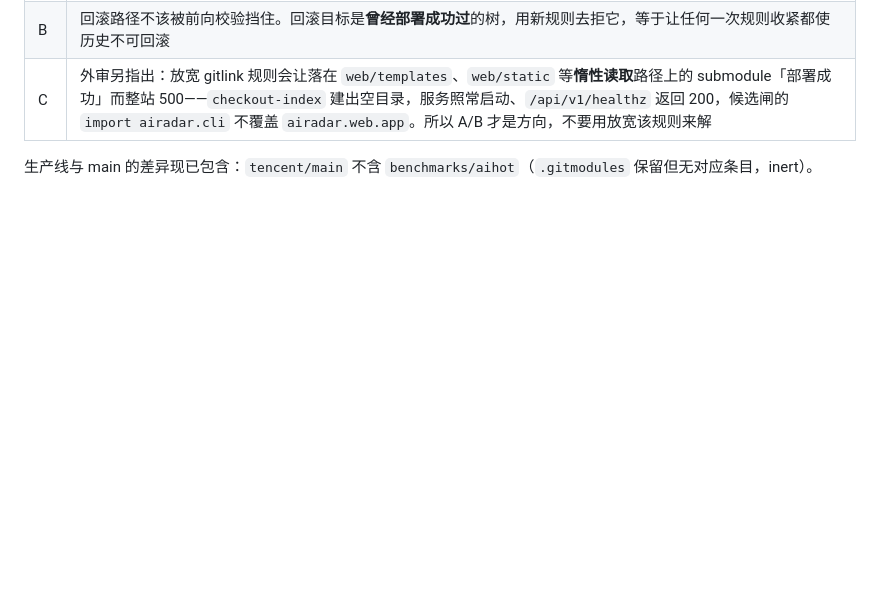
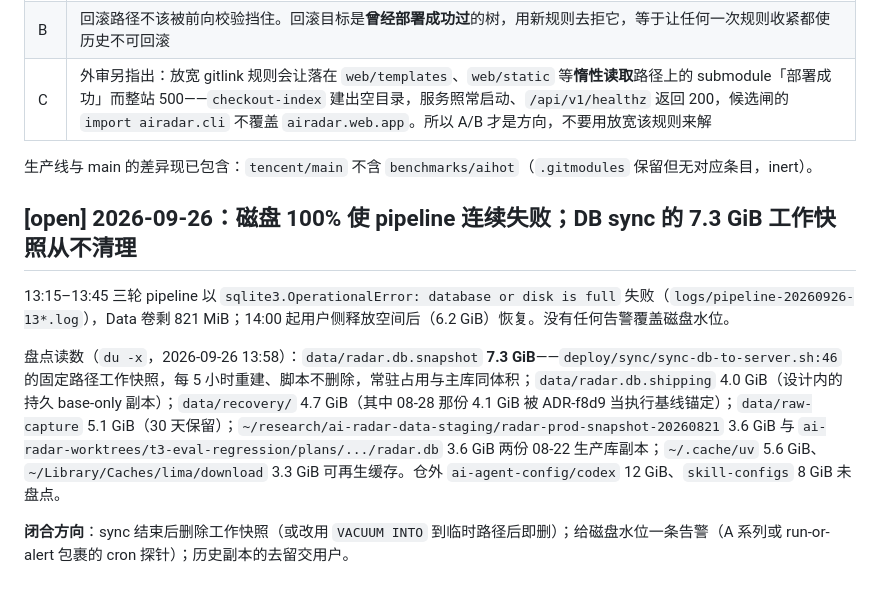
Before and after one commit to lindong28/ai-radar, a Markdown page: docs/issues/deploy.md, the part around the change. Drawn GitHub-style; blank space fills up the shorter version.

```diff
--- a/docs/issues/deploy.md
+++ b/docs/issues/deploy.md
@@ -207,3 +207,11 @@ apply 的 retry authority 三元组含 `VERIFIER_VERSION` 常量，verifier-rele
 | C | 外审另指出：放宽 gitlink 规则会让落在 `web/templates`、`web/static` 等**惰性读取**路径上的 submodule「部署成功」而整站 500——`checkout-index` 建出空目录，服务照常启动、`/api/v1/healthz` 返回 200，候选闸的 `import airadar.cli` 不覆盖 `airadar.web.app`。所以 A/B 才是方向，不要用放宽该规则来解 |
 
 生产线与 main 的差异现已包含：`tencent/main` 不含 `benchmarks/aihot`（`.gitmodules` 保留但无对应条目，inert）。
+
+## [open] 2026-09-26：磁盘 100% 使 pipeline 连续失败；DB sync 的 7.3 GiB 工作快照从不清理
+
+13:15–13:45 三轮 pipeline 以 `sqlite3.OperationalError: database or disk is full` 失败（`logs/pipeline-20260926-13*.log`），Data 卷剩 821 MiB；14:00 起用户侧释放空间后（6.2 GiB）恢复。没有任何告警覆盖磁盘水位。
+
+盘点读数（`du -x`，2026-09-26 13:58）：`data/radar.db.snapshot` **7.3 GiB**——`deploy/sync/sync-db-to-server.sh:46` 的固定路径工作快照，每 5 小时重建、脚本不删除，常驻占用与主库同体积；`data/radar.db.shipping` 4.0 GiB（设计内的持久 base-only 副本）；`data/recovery/` 4.7 GiB（其中 08-28 那份 4.1 GiB 被 ADR-f8d9 当执行基线锚定）；`data/raw-capture` 5.1 GiB（30 天保留）；`~/research/ai-radar-data-staging/radar-prod-snapshot-20260821` 3.6 GiB 与 `ai-radar-worktrees/t3-eval-regression/plans/.../radar.db` 3.6 GiB 两份 08-22 生产库副本；`~/.cache/uv` 5.6 GiB、`~/Library/Caches/lima/download` 3.3 GiB 可再生缓存。仓外 `ai-agent-config/codex` 12 GiB、`skill-configs` 8 GiB 未盘点。
+
+**闭合方向**：sync 结束后删除工作快照（或改用 `VACUUM INTO` 到临时路径后即删）；给磁盘水位一条告警（A 系列或 run-or-alert 包裹的 cron 探针）；历史副本的去留交用户。
```
Also changed, not shown: docs/issues/alerting.md (+8 -0 lines).
